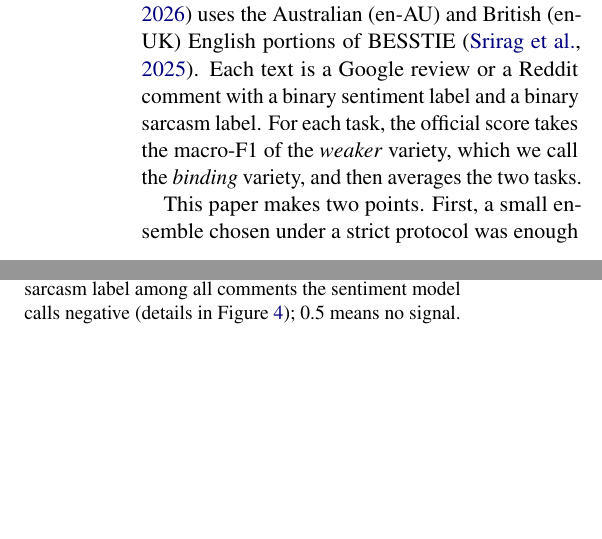
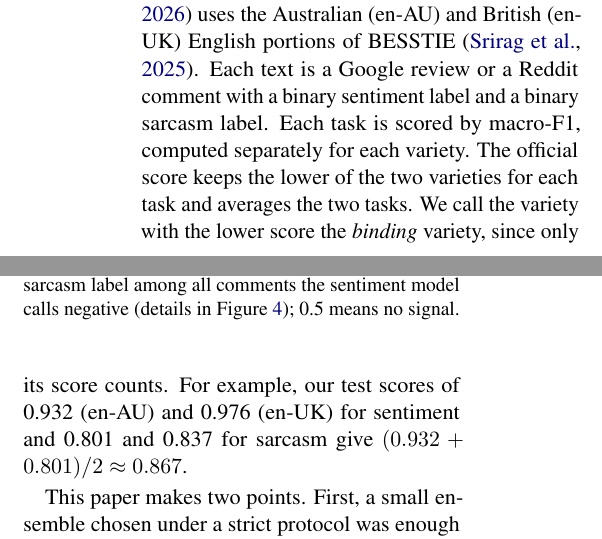
Before and after one commit to Sekinal/alta2026-stargazers, a LaTeX paper (paper/main.tex): two parts of the columns of page 1 of 14, joined at a grey line, cut so that both start at the same text, the shorter picture padded with empty space. Compiled offline with pdfLaTeX.

Commit message:
Paper: clearer explanation of the official score with a worked example

```diff
--- a/paper/main.tex
+++ b/paper/main.tex
@@ -58,8 +58,10 @@ Figure~\ref{fig:cues}); 0.5 means no signal.}
 
 The ALTA 2026 shared task \citep{alta2026task} uses the Australian (en-AU) and British (en-UK) English portions of
 BESSTIE \citep{srirag-etal-2025-besstie}. Each text is a Google review or a Reddit comment with a binary sentiment label
-and a binary sarcasm label. For each task, the official score takes the macro-F1 of the \emph{weaker} variety, which we
-call the \emph{binding} variety, and then averages the two tasks.
+and a binary sarcasm label. Each task is scored by macro-F1, computed separately for each variety. The official score
+keeps the lower of the two varieties for each task and averages the two tasks. We call the variety with the lower score
+the \emph{binding} variety, since only its score counts. For example, our test scores of 0.932 (en-AU) and 0.976 (en-UK)
+for sentiment and 0.801 and 0.837 for sarcasm give $(0.932+0.801)/2\approx0.867$.
 
 This paper makes two points. First, a small ensemble chosen under a strict protocol was enough to share first place.
 Second, and more useful for anyone working with this data, the en-AU and en-UK sarcasm labels differ markedly in rate
```
